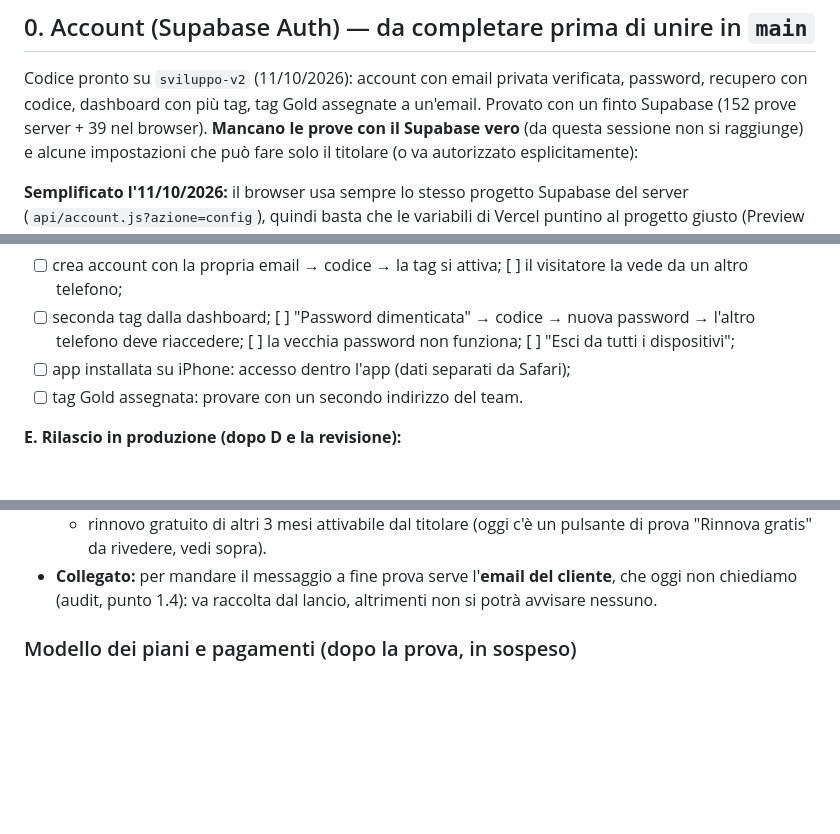
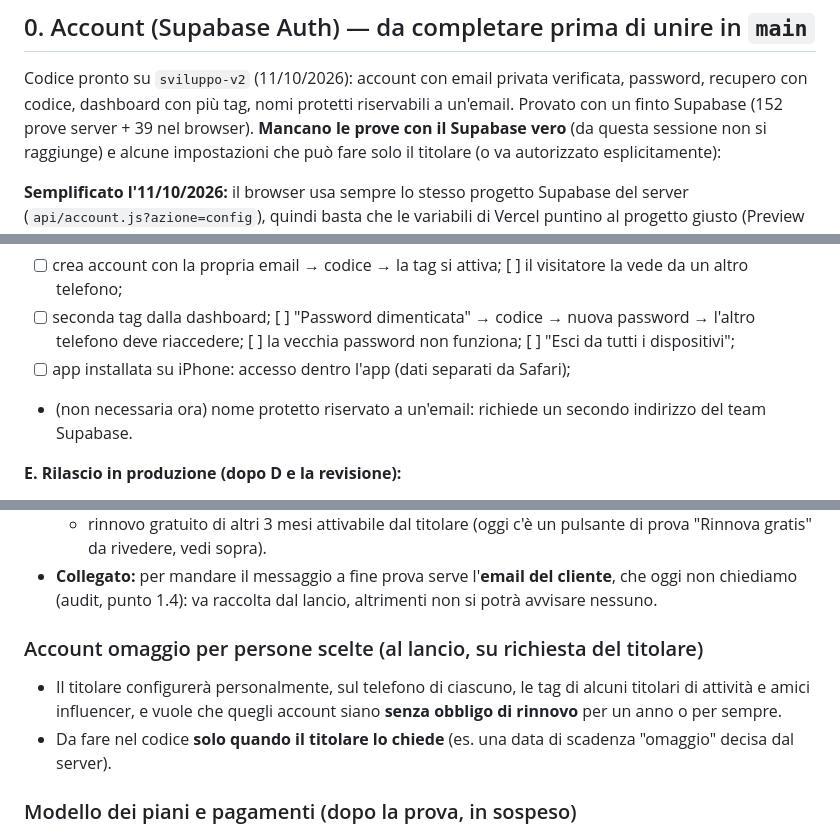
Before and after one commit to gigiceva-code/myquicktag, a Markdown page: PRE-LANCIO.md, 3 parts joined by grey strips. GitHub-like rendering; blank space fills up the shorter version.

```diff
--- a/PRE-LANCIO.md
+++ b/PRE-LANCIO.md
@@ -9,7 +9,7 @@ Per il contesto di lavoro (come lavorare, dove sta cosa, test) vedi `PASSAGGIO-C
 ## 0. Account (Supabase Auth) — da completare prima di unire in `main`
 
 Codice pronto su `sviluppo-v2` (11/10/2026): account con email privata verificata, password, recupero con codice,
-dashboard con più tag, tag Gold assegnate a un'email. Provato con un finto Supabase (152 prove server + 39 nel
+dashboard con più tag, nomi protetti riservabili a un'email. Provato con un finto Supabase (152 prove server + 39 nel
 browser). **Mancano le prove con il Supabase vero** (da questa sessione non si raggiunge) e alcune impostazioni che
 può fare solo il titolare (o va autorizzato esplicitamente):
 
@@ -44,7 +44,7 @@ applicata alla produzione solo al rilascio (punto E), con una copia di sicurezza
 - [ ] seconda tag dalla dashboard; [ ] "Password dimenticata" → codice → nuova password → l'altro telefono deve
       riaccedere; [ ] la vecchia password non funziona; [ ] "Esci da tutti i dispositivi";
 - [ ] app installata su iPhone: accesso dentro l'app (dati separati da Safari);
-- [ ] tag Gold assegnata: provare con un secondo indirizzo del team.
+- (non necessaria ora) nome protetto riservato a un'email: richiede un secondo indirizzo del team Supabase.
 
 **E. Rilascio in produzione (dopo D e la revisione):**
 - [ ] Backup: esportare in CSV `tags` e `nomi_riservati` dal Table Editor (conservarli fuori da GitHub).
@@ -101,6 +101,11 @@ fornitore dell'autenticazione e il servizio email scelto.
     gratis" da rivedere, vedi sopra).
 - **Collegato:** per mandare il messaggio a fine prova serve l'**email del cliente**, che oggi non chiediamo
   (audit, punto 1.4): va raccolta dal lancio, altrimenti non si potrà avvisare nessuno.
+
+### Account omaggio per persone scelte (al lancio, su richiesta del titolare)
+- Il titolare configurerà personalmente, sul telefono di ciascuno, le tag di alcuni titolari di attività e amici
+  influencer, e vuole che quegli account siano **senza obbligo di rinnovo** per un anno o per sempre.
+- Da fare nel codice **solo quando il titolare lo chiede** (es. una data di scadenza "omaggio" decisa dal server).
 
 ### Modello dei piani e pagamenti (dopo la prova, in sospeso)
 - Proposta discussa: Base gratis per sempre (con "Creato con myquicktag"), Premium e Gold a pagamento,
```
Also changed, not shown: PASSAGGIO-CONSEGNE.md (+9 -6 lines).
